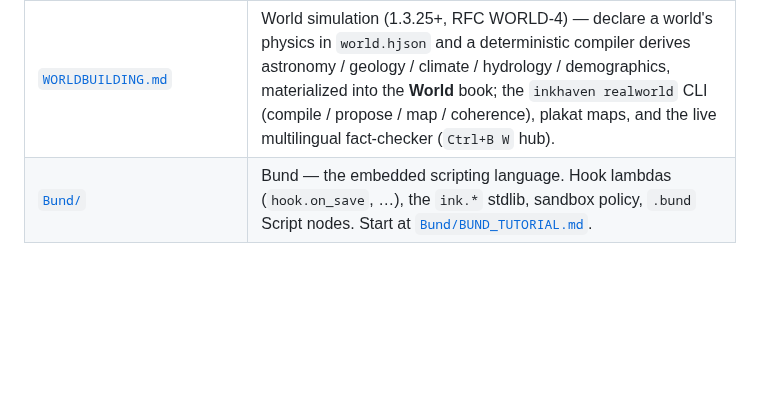
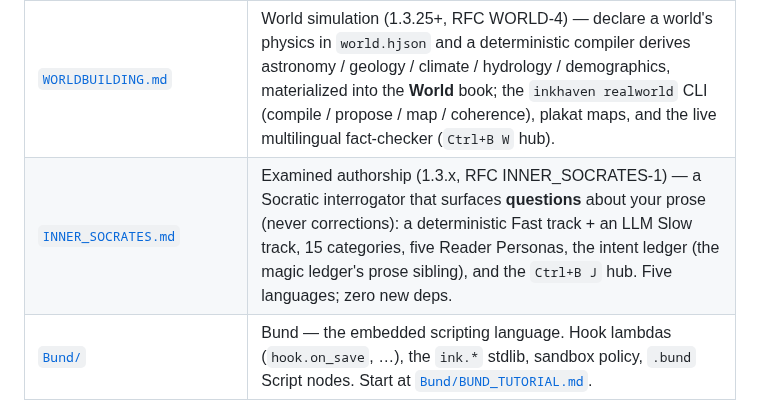
Before and after one commit to vulogov/blackInkhaven, a Markdown page: Documentation/README.md, the part around the change. Rendered like a GitHub page; blank space fills up the shorter version.

```diff
--- a/Documentation/README.md
+++ b/Documentation/README.md
@@ -35,6 +35,7 @@ return whenever you need to remember a specific knob.
 | [`MAINTENANCE.md`](MAINTENANCE.md)     | Backup, restore, auto-backup-on-exit, the `reindex` command, log files, recovering from drift, troubleshooting first-run model downloads. |
 | [`CONLANG.md`](CONLANG.md)             | The ConLang Suite (1.3.14+, RFC LANG-1) — build a constructed language inside the editor: phonology / lexicon / morphology HJSON blocks, the `inkhaven language` CLI surface, AI dictionary generation + dedup gate, `Ctrl+B X` hub, `:lang:` insertion. |
 | [`WORLDBUILDING.md`](WORLDBUILDING.md) | World simulation (1.3.25+, RFC WORLD-4) — declare a world's physics in `world.hjson` and a deterministic compiler derives astronomy / geology / climate / hydrology / demographics, materialized into the **World** book; the `inkhaven realworld` CLI (compile / propose / map / coherence), plakat maps, and the live multilingual fact-checker (`Ctrl+B W` hub). |
+| [`INNER_SOCRATES.md`](INNER_SOCRATES.md) | Examined authorship (1.3.x, RFC INNER_SOCRATES-1) — a Socratic interrogator that surfaces **questions** about your prose (never corrections): a deterministic Fast track + an LLM Slow track, 15 categories, five Reader Personas, the intent ledger (the magic ledger's prose sibling), and the `Ctrl+B J` hub. Five languages; zero new deps. |
 | [`Bund/`](Bund/README.md)              | Bund — the embedded scripting language. Hook lambdas (`hook.on_save`, …), the `ink.*` stdlib, sandbox policy, `.bund` Script nodes. Start at [`Bund/BUND_TUTORIAL.md`](Bund/BUND_TUTORIAL.md). |
 
 ## Topic guides
```
Also changed, not shown: Documentation/INNER_SOCRATES.md (added, +173 -0 lines), README.md (+2 -0 lines).
